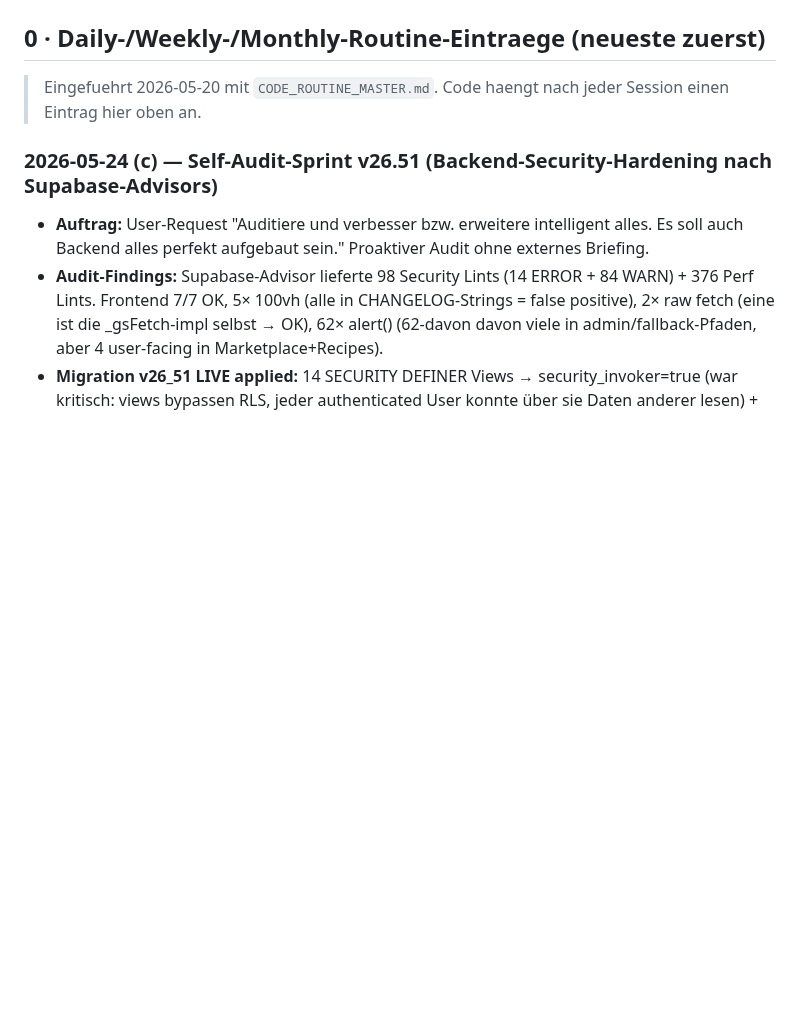
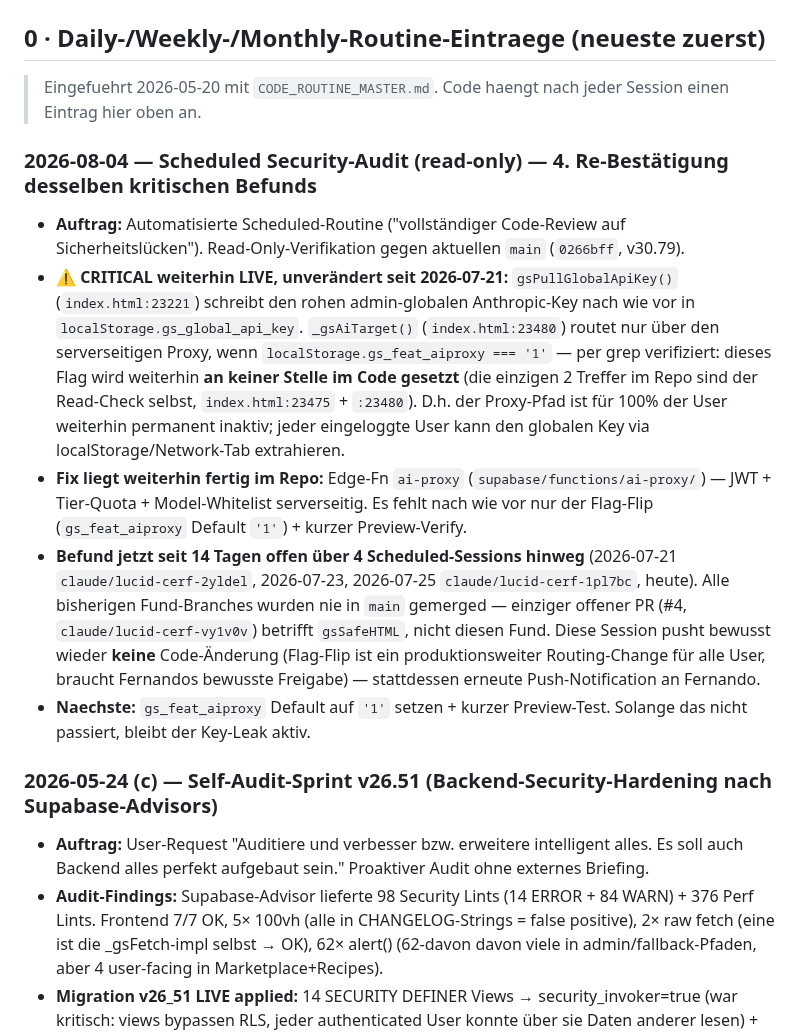
Before and after one commit to 1amfernando/GreenScan, a Markdown page: STATUS.md, the part around the change. Rendered like a GitHub page; blank space fills up the shorter version.

Commit message:
STATUS: Scheduled Security-Audit — kritischer AI-Key-Leak weiterhin live (4. Bestätigung)
Read-only Re-Verifikation gegen main (0266bff, v30.79): gs_feat_aiproxy
wird weiterhin nirgends im Code gesetzt, gsPullGlobalApiKey() schreibt
den globalen Anthropic-Key weiterhin in localStorage. Fix (ai-proxy
Edge-Fn) liegt seit 14 Tagen fertig im Repo, wartet nur auf den
Flag-Flip. Keine Code-Änderung gepusht — Flag-Flip braucht bewusste
Freigabe von Fernando.

Co-Authored-By: Claude Sonnet 5 <noreply@anthropic.com>
Claude-Session: https://claude.ai/code/session_01NQFS65ZCGNa3wkv3jeDPi1

```diff
--- a/STATUS.md
+++ b/STATUS.md
@@ -11,6 +11,14 @@
 ## 0 · Daily-/Weekly-/Monthly-Routine-Eintraege (neueste zuerst)
 
 > Eingefuehrt 2026-05-20 mit `CODE_ROUTINE_MASTER.md`. Code haengt nach jeder Session einen Eintrag hier oben an.
+
+### 2026-08-04 — Scheduled Security-Audit (read-only) — 4. Re-Bestätigung desselben kritischen Befunds
+
+- **Auftrag:** Automatisierte Scheduled-Routine ("vollständiger Code-Review auf Sicherheitslücken"). Read-Only-Verifikation gegen aktuellen `main` (`0266bff`, v30.79).
+- **⚠️ CRITICAL weiterhin LIVE, unverändert seit 2026-07-21:** `gsPullGlobalApiKey()` (`index.html:23221`) schreibt den rohen admin-globalen Anthropic-Key nach wie vor in `localStorage.gs_global_api_key`. `_gsAiTarget()` (`index.html:23480`) routet nur über den serverseitigen Proxy, wenn `localStorage.gs_feat_aiproxy === '1'` — per grep verifiziert: dieses Flag wird weiterhin **an keiner Stelle im Code gesetzt** (die einzigen 2 Treffer im Repo sind der Read-Check selbst, `index.html:23475` + `:23480`). D.h. der Proxy-Pfad ist für 100% der User weiterhin permanent inaktiv; jeder eingeloggte User kann den globalen Key via localStorage/Network-Tab extrahieren.
+- **Fix liegt weiterhin fertig im Repo:** Edge-Fn `ai-proxy` (`supabase/functions/ai-proxy/`) — JWT + Tier-Quota + Model-Whitelist serverseitig. Es fehlt nach wie vor nur der Flag-Flip (`gs_feat_aiproxy` Default `'1'`) + kurzer Preview-Verify.
+- **Befund jetzt seit 14 Tagen offen über 4 Scheduled-Sessions hinweg** (2026-07-21 `claude/lucid-cerf-2yldel`, 2026-07-23, 2026-07-25 `claude/lucid-cerf-1pl7bc`, heute). Alle bisherigen Fund-Branches wurden nie in `main` gemerged — einziger offener PR (#4, `claude/lucid-cerf-vy1v0v`) betrifft `gsSafeHTML`, nicht diesen Fund. Diese Session pusht bewusst wieder **keine** Code-Änderung (Flag-Flip ist ein produktionsweiter Routing-Change für alle User, braucht Fernandos bewusste Freigabe) — stattdessen erneute Push-Notification an Fernando.
+- **Naechste:** `gs_feat_aiproxy` Default auf `'1'` setzen + kurzer Preview-Test. Solange das nicht passiert, bleibt der Key-Leak aktiv.
 
 ### 2026-05-24 (c) — Self-Audit-Sprint v26.51 (Backend-Security-Hardening nach Supabase-Advisors)
 
```
